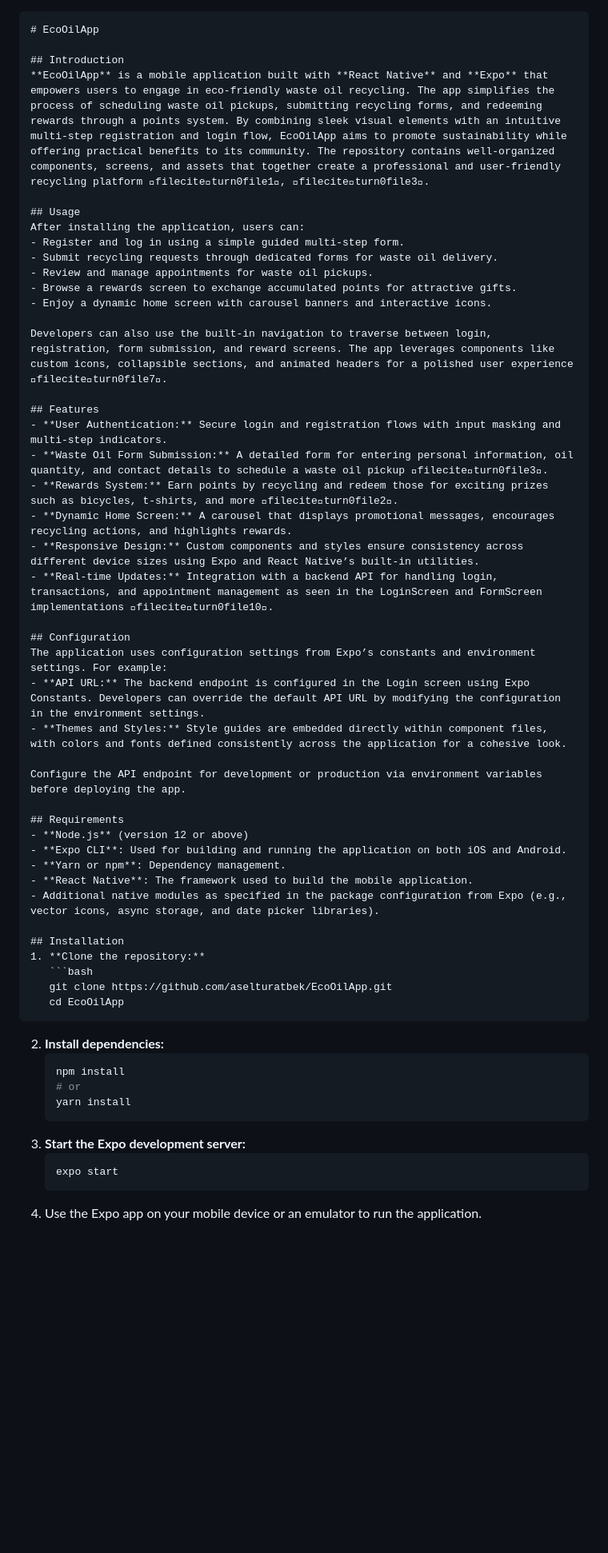
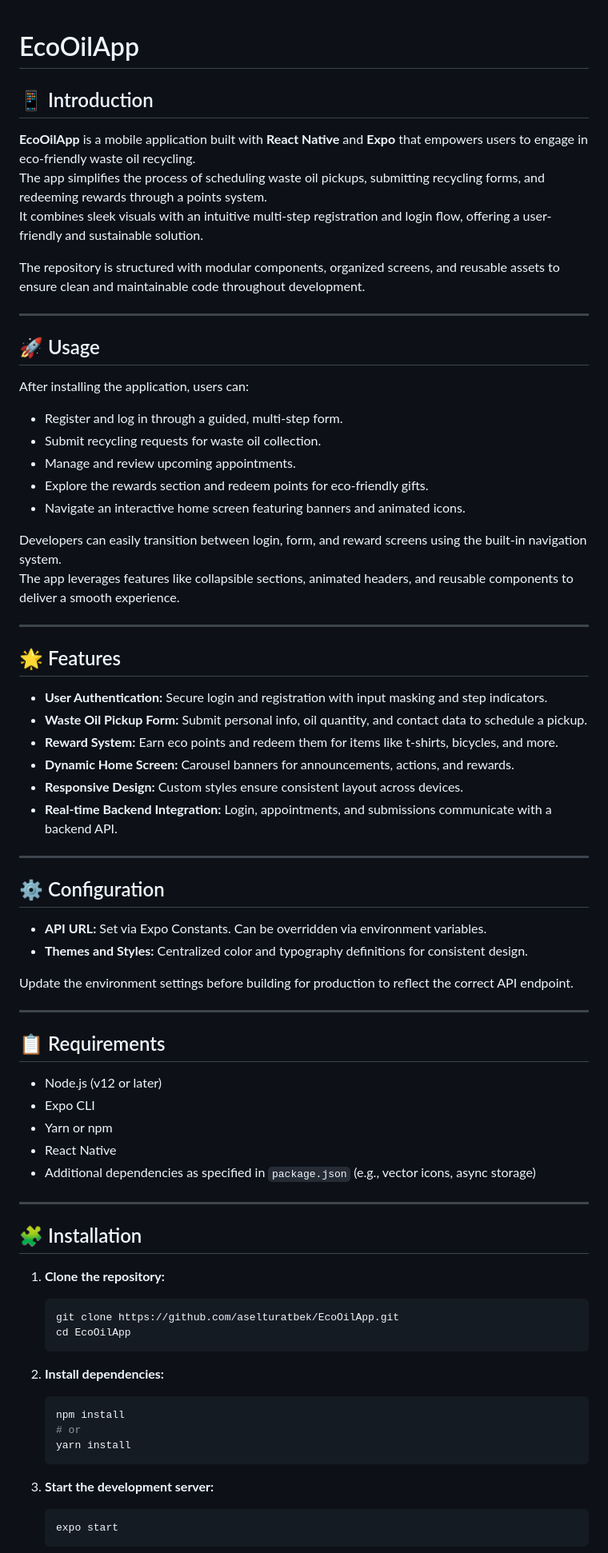
Before and after one commit to aselturatbek/EcoOilApp, a Markdown page: README.md, the part around the change printed below. Shown: that part at 80% size. Rendered like a GitHub page; blank space fills up the shorter version.

````diff
--- a/README.md
+++ b/README.md
@@ -1,56 +1,77 @@
-```markdown
 # EcoOilApp
 
-## Introduction
-**EcoOilApp** is a mobile application built with **React Native** and **Expo** that empowers users to engage in eco-friendly waste oil recycling. The app simplifies the process of scheduling waste oil pickups, submitting recycling forms, and redeeming rewards through a points system. By combining sleek visual elements with an intuitive multi-step registration and login flow, EcoOilApp aims to promote sustainability while offering practical benefits to its community. The repository contains well-organized components, screens, and assets that together create a professional and user-friendly recycling platform fileciteturn0file1, fileciteturn0file3.
+## 📱 Introduction
 
-## Usage
+**EcoOilApp** is a mobile application built with **React Native** and **Expo** that empowers users to engage in eco-friendly waste oil recycling.
+The app simplifies the process of scheduling waste oil pickups, submitting recycling forms, and redeeming rewards through a points system.
+It combines sleek visuals with an intuitive multi-step registration and login flow, offering a user-friendly and sustainable solution.
+
+The repository is structured with modular components, organized screens, and reusable assets to ensure clean and maintainable code throughout development.
+
+---
+
+## 🚀 Usage
+
 After installing the application, users can:
-- Register and log in using a simple guided multi-step form.
-- Submit recycling requests through dedicated forms for waste oil delivery.
-- Review and manage appointments for waste oil pickups.
-- Browse a rewards screen to exchange accumulated points for attractive gifts.
-- Enjoy a dynamic home screen with carousel banners and interactive icons.
 
-Developers can also use the built-in navigation to traverse between login, registration, form submission, and reward screens. The app leverages components like custom icons, collapsible sections, and animated headers for a polished user experience fileciteturn0file7.
+- Register and log in through a guided, multi-step form.
+- Submit recycling requests for waste oil collection.
+- Manage and review upcoming appointments.
+- Explore the rewards section and redeem points for eco-friendly gifts.
+- Navigate an interactive home screen featuring banners and animated icons.
 
-## Features
-- **User Authentication:** Secure login and registration flows with input masking and multi-step indicators.
-- **Waste Oil Form Submission:** A detailed form for entering personal information, oil quantity, and contact details to schedule a waste oil pickup fileciteturn0file3.
-- **Rewards System:** Earn points by recycling and redeem those for exciting prizes such as bicycles, t-shirts, and more fileciteturn0file2.
-- **Dynamic Home Screen:** A carousel that displays promotional messages, encourages recycling actions, and highlights rewards.
-- **Responsive Design:** Custom components and styles ensure consistency across different device sizes using Expo and React Native’s built-in utilities.
-- **Real-time Updates:** Integration with a backend API for handling login, transactions, and appointment management as seen in the LoginScreen and FormScreen implementations fileciteturn0file10.
+Developers can easily transition between login, form, and reward screens using the built-in navigation system.
+The app leverages features like collapsible sections, animated headers, and reusable components to deliver a smooth experience.
 
-## Configuration
-The application uses configuration settings from Expo’s constants and environment settings. For example:
-- **API URL:** The backend endpoint is configured in the Login screen using Expo Constants. Developers can override the default API URL by modifying the configuration in the environment settings.
-- **Themes and Styles:** Style guides are embedded directly within component files, with colors and fonts defined consistently across the application for a cohesive look.
+---
 
-Configure the API endpoint for development or production via environment variables before deploying the app.
+## 🌟 Features
 
-## Requirements
-- **Node.js** (version 12 or above)
-- **Expo CLI**: Used for building and running the application on both iOS and Android.
-- **Yarn or npm**: Dependency management.
-- **React Native**: The framework used to build the mobile application.
-- Additional native modules as specified in the package configuration from Expo (e.g., vector icons, async storage, and date picker libraries).
+- **User Authentication:** Secure login and registration with input masking and step indicators.
+- **Waste Oil Pickup Form:** Submit personal info, oil quantity, and contact data to schedule a pickup.
+- **Reward System:** Earn eco points and redeem them for items like t-shirts, bicycles, and more.
+- **Dynamic Home Screen:** Carousel banners for announcements, actions, and rewards.
+- **Responsive Design:** Custom styles ensure consistent layout across devices.
+- **Real-time Backend Integration:** Login, appointments, and submissions communicate with a backend API.
 
-## Installation
+---
+
+## ⚙️ Configuration
+
+- **API URL:** Set via Expo Constants. Can be overridden via environment variables.
+- **Themes and Styles:** Centralized color and typography definitions for consistent design.
+
+Update the environment settings before building for production to reflect the correct API endpoint.
+
+---
+
+## 📋 Requirements
+
+- Node.js (v12 or later)
+- Expo CLI
+- Yarn or npm
+- React Native
+- Additional dependencies as specified in `package.json` (e.g., vector icons, async storage)
+
+---
+
+## 🧩 Installation
+
 1. **Clone the repository:**
    ```bash
    git clone https://github.com/aselturatbek/EcoOilApp.git
    cd EcoOilApp
    ```
+
 2. **Install dependencies:**
    ```bash
    npm install
    # or
    yarn install
    ```
-3. **Start the Expo development server:**
+
+3. **Start the development server:**
    ```bash
    expo start
    ```
-4. Use the Expo app on your mobile device or an emulator to run the application.
 
````
Also changed, not shown: other parts of README.md (+31 -16 lines).
